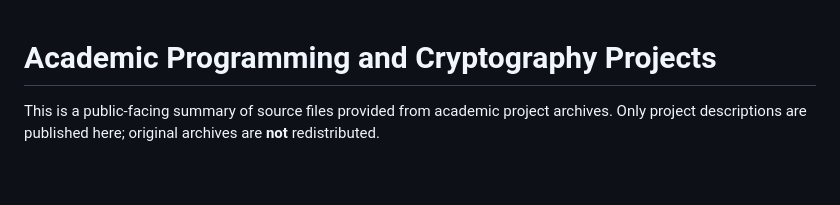
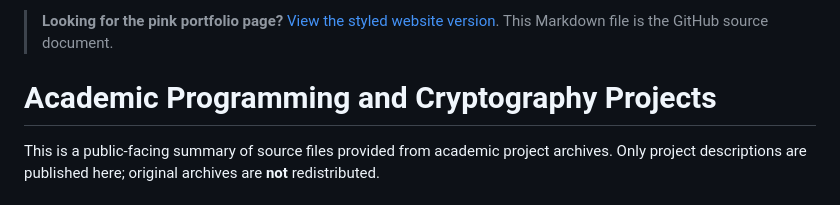
Before and after one commit to Daniela232/DanielaVDPortfolio, a Markdown page: ACADEMIC-PROJECTS.md, the part around the change. Drawn GitHub-style; blank space fills up the shorter version.

Commit message:
Point visitors of original project notes to styled portfolio page

```diff
--- a/ACADEMIC-PROJECTS.md
+++ b/ACADEMIC-PROJECTS.md
@@ -1,3 +1,5 @@
+> **Looking for the pink portfolio page?** [View the styled website version](https://daniela232.github.io/DanielaVDPortfolio/academic-projects.html). This Markdown file is the GitHub source document.
+
 # Academic Programming and Cryptography Projects
 
 This is a public-facing summary of source files provided from academic project archives. Only project descriptions are published here; original archives are **not** redistributed.
```
